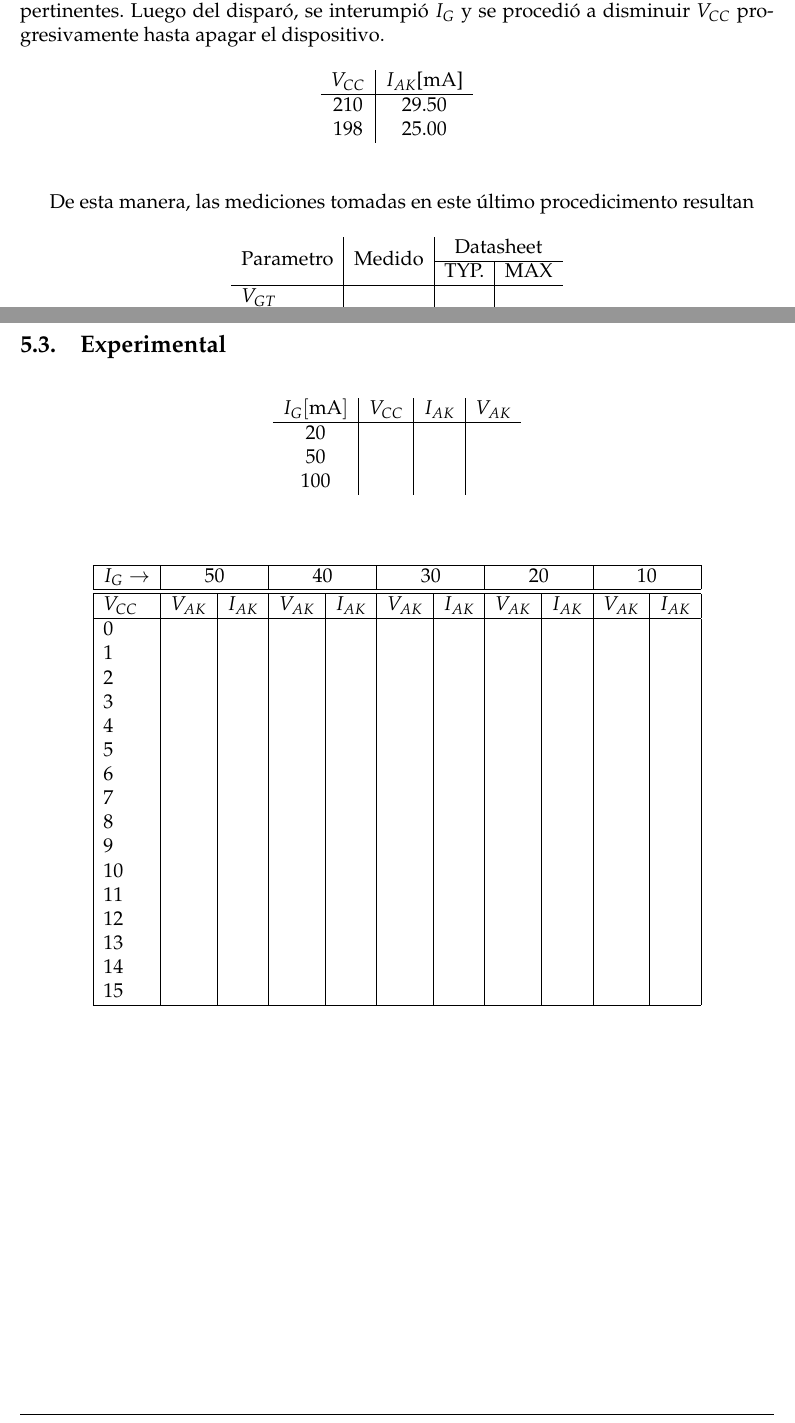
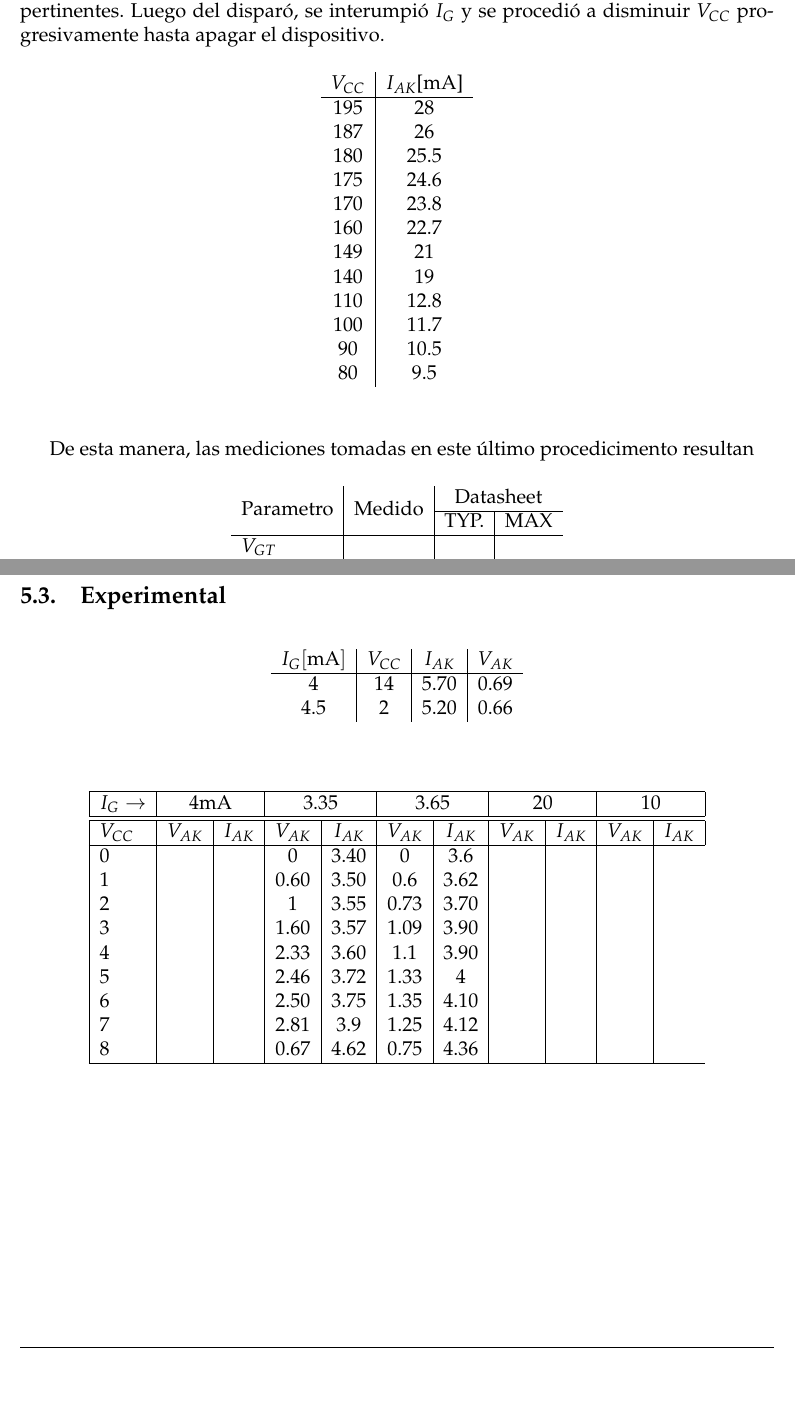
Before and after one commit to Carpincho99/TPS_Dispositivos1, a LaTeX document (6/TP6/informe.tex): two parts of pages 9 and 10 of 15, joined at a grey line, cut so that both start at the same text, the shorter picture padded with empty space. Compiled offline with pdfLaTeX.

Commit message:
complete part 3

```diff
--- a/6/TP6/informe.tex
+++ b/6/TP6/informe.tex
@@ -415,8 +416,18 @@ Luego del disparó, se interumpió $I_G$ y se procedió a disminuir $V_{CC}$ pro
     \begin{tabular}{c|c}
       $V_{CC}$ &$I_{AK}$[mA]   \\
       \hline
-      210   &29.50   \\
-      198   &25.00  \\
+      195   &28   \\
+      187   &26  \\
+      180   &25.5  \\
+      175   &24.6  \\
+      170   &23.8  \\
+      160   &22.7  \\
+      149   &21  \\
+      140   &19  \\
+      110   &12.8  \\
+      100   &11.7  \\
+      90    &10.5  \\
+      80    &9.5  \\
     \end{tabular}
   \end{center}
 \end{table}
@@ -428,10 +439,10 @@ De esta manera, las mediciones tomadas en este último procedicimento resultan
       \cline{3-4}
                 &  &TYP. &MAX  \\
       \hline
-      $V_{GT}$    &  &  \\
-      $I_{GT}$    &  &  \\
-      $V_{T}$     &  &  \\
-      $I_{H}$     &  &  \\
+      $V_{GT}$  &   &   &  \\
+      $I_{GT}$  &   &   &  \\
+      $V_{T}$   &   &   &  \\
+      $I_{H}$   &   &   &  \\
     \end{tabular}
   \end{center}
 \end{table}
@@ -451,14 +462,14 @@ Para este terecera parte, se trabajo con el mismo circuito que en la parte anter
     algunos valores de resistencia dependiendo del SCR utilizado.
 \end{enumerate}
 \subsection{Experimental}
+%44V del lado del pote
 \begin{table}[H]
   \begin{center}
     \begin{tabular}{c|c|c|c}
       $I_{G}[\unit{\milli\ampere}]$ &$V_{CC}$ &$I_{AK}$ &$V_{AK}$ \\
       \hline
-      20  &   &   & \\
-      50  &   &   & \\
-      100 &   &   & \\
+      4    &14  &5.70   &0.69 \\
+      4.5  &2   &5.20   &0.66 \\
     \end{tabular}
   \end{center}
 \end{table}
@@ -466,27 +477,20 @@ Para este terecera parte, se trabajo con el mismo circuito que en la parte anter
   \begin{center}
     \begin{tabular}{|l|c|c|c|c|c|c|c|c|c|c|}
       \hline
-      $I_{G}\rightarrow$ &\multicolumn{2}{c|}{50} &\multicolumn{2}{c|}{40} &\multicolumn{2}{c|}{30} &\multicolumn{2}{c|}{20} &\multicolumn{2}{c|}{10} \\
+      $I_{G}\rightarrow$ &\multicolumn{2}{c|}{4mA} &\multicolumn{2}{c|}{3.35} &\multicolumn{2}{c|}{3.65} &\multicolumn{2}{c|}{20} &\multicolumn{2}{c|}{10} \\
       \hline
       \hline
       $V_{CC}$ &$V_{AK}$ &$I_{AK}$ &$V_{AK}$ &$I_{AK}$ &$V_{AK}$ &$I_{AK}$ &$V_{AK}$ &$I_{AK}$ &$V_{AK}$ &$I_{AK}$\\
       \hline
-      0    &   &  &  &  &  &  &  &  &  &  \\
-      1    &   &  &  &  &  &  &  &  &  &  \\
-      2    &   &  &  &  &  &  &  &  &  &  \\
-      3    &   &  &  &  &  &  &  &  &  &  \\
-      4    &   &  &  &  &  &  &  &  &  &  \\
-      5    &   &  &  &  &  &  &  &  &  &  \\
-      6    &   &  &  &  &  &  &  &  &  &  \\
-      7    &   &  &  &  &  &  &  &  &  &  \\
-      8    &   &  &  &  &  &  &  &  &  &  \\
-      9    &   &  &  &  &  &  &  &  &  &  \\
-      10   &   &  &  &  &  &  &  &  &  &  \\
-      11   &   &  &  &  &  &  &  &  &  &  \\
-      12   &   &  &  &  &  &  &  &  &  &  \\
-      13   &   &  &  &  &  &  &  &  &  &  \\
-      14   &   &  &  &  &  &  &  &  &  &  \\
-      15   &   &  &  &  &  &  &  &  &  &  \\
+      0    &   &  &0     &3.40    &0    &3.6   &  &  &  \\
+      1    &   &  &0.60  &3.50    &0.6  &3.62  &  &  &  \\
+      2    &   &  &1     &3.55    &0.73 &3.70  &  &  &  \\
+      3    &   &  &1.60  &3.57    &1.09 &3.90  &  &  &  \\
+      4    &   &  &2.33  &3.60    &1.1  &3.90  &  &  &  \\
+      5    &   &  &2.46  &3.72    &1.33 &4     &  &  &  \\
+      6    &   &  &2.50  &3.75    &1.35 &4.10  &  &  &  \\
+      7    &   &  &2.81  &3.9     &1.25 &4.12  &  &  &  \\
+      8    &   &  &0.67  &4.62    &0.75 &4.36     &  &  &  \\
       \hline
     \end{tabular}
   \end{center}
```
Also changed, not shown: 6/TP6/informe.pdf, 6/TP6/informe.tex (13 more changed lines), 2 other files.
